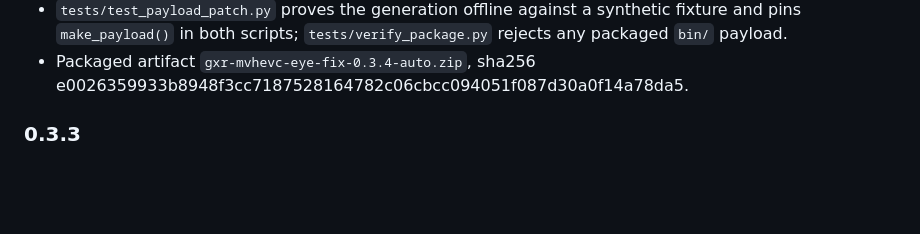
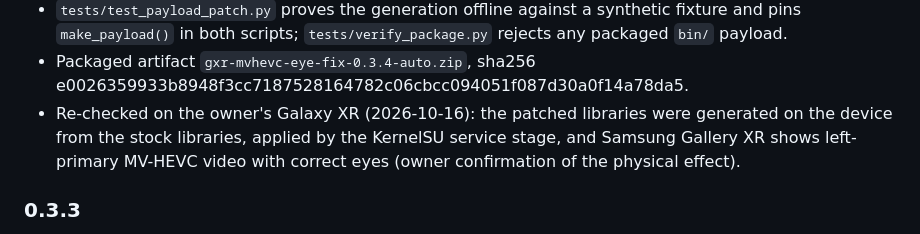
Before and after one commit to 4uva4ek/galaxyxr-modules, a Markdown page: changelogs/mvhevc-eye-fix.md, the part around the change. Drawn GitHub-style; blank space fills up the shorter version.

```diff
--- a/changelogs/mvhevc-eye-fix.md
+++ b/changelogs/mvhevc-eye-fix.md
@@ -16,6 +16,10 @@
   fixture and pins `make_payload()` in both scripts; `tests/verify_package.py`
   rejects any packaged `bin/` payload.
 - Packaged artifact `gxr-mvhevc-eye-fix-0.3.4-auto.zip`, sha256 e0026359933b8948f3cc7187528164782c06cbcc094051f087d30a0f14a78da5.
+- Re-checked on the owner's Galaxy XR (2026-10-16): the patched libraries were
+  generated on the device from the stock libraries, applied by the KernelSU service
+  stage, and Samsung Gallery XR shows left-primary MV-HEVC video with correct eyes
+  (owner confirmation of the physical effect).
 
 ### 0.3.3
 
```
Also changed, not shown: modules/mvhevc-eye-fix/README.md (+2 -2 lines).
